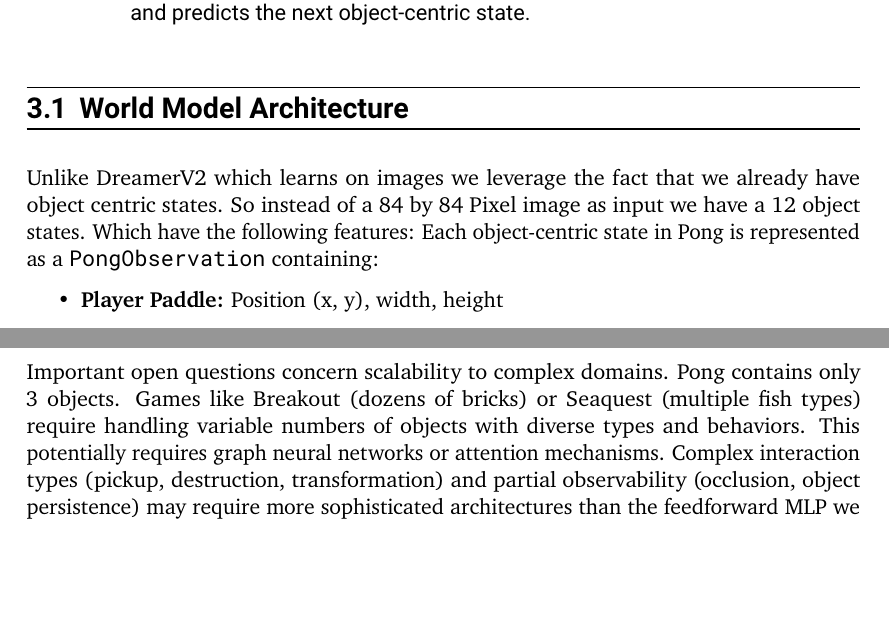
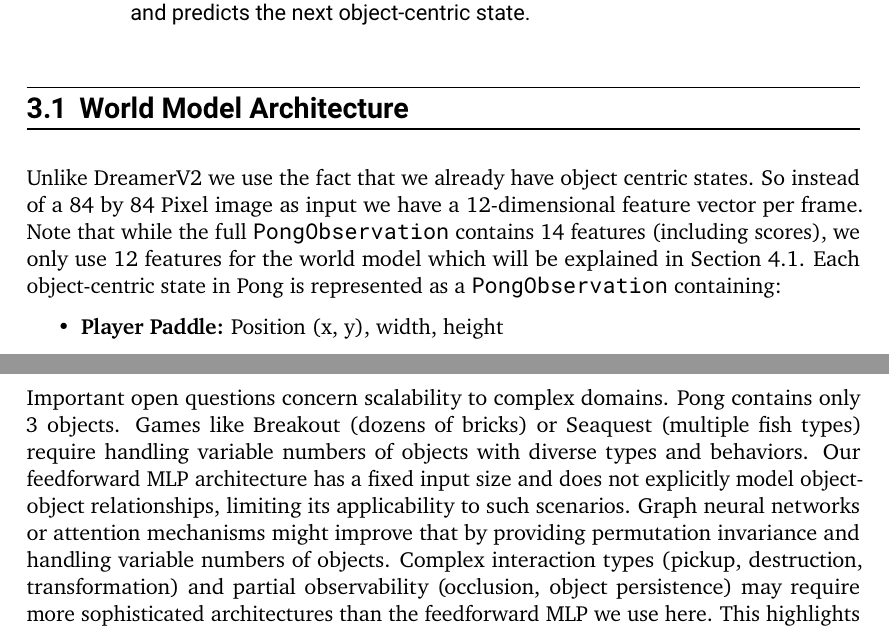
Before and after one commit to fhilprec/Object-Centric-World-Model-Reinforcement-Learning, a LaTeX thesis (MBRL/LaTeX/doc/latex/tuda-ci/example/DEMO-TUDaThesis.tex): two parts of pages 20 and 42 of 48, joined at a grey line, cut so that both start at the same text, the shorter picture padded with empty space. Compiled offline with pdfLaTeX.

Commit message:
text excluding figure corrected

```diff
--- a/MBRL/LaTeX/doc/latex/tuda-ci/example/DEMO-TUDaThesis.tex
+++ b/MBRL/LaTeX/doc/latex/tuda-ci/example/DEMO-TUDaThesis.tex
@@ -527,10 +527,13 @@ computation. The following sections describe each component of this architecture
 
 \section{World Model Architecture} \label{sec:world_model_arch}
 
-Unlike DreamerV2 which learns on images we leverage the fact that we already
+Unlike DreamerV2 we use the fact that we already
 have object centric states. So instead of a 84 by 84 Pixel image as input we have
-a 12 object states. Which have the following features: Each object-centric
-state in Pong is represented as a \texttt{PongObservation} containing:
+a 12-dimensional feature vector per frame. Note that while the full
+\texttt{PongObservation} contains 14 features (including scores), we only use
+12 features for the \worldmodel{} which will be explained in Section
+\ref{sec:exp_setup}. Each object-centric state in Pong is represented as a
+\texttt{PongObservation} containing:
 \begin{itemize}
 	\item \textbf{Player Paddle:} Position (x, y), width, height
 	\item \textbf{Enemy Paddle:} Position (x, y), width, height
@@ -1287,11 +1290,14 @@ development cycle.
 Important open questions concern scalability to complex domains. Pong contains
 only 3 objects. Games like Breakout (dozens of bricks) or Seaquest (multiple
 fish types) require handling variable numbers of objects with diverse types and
-behaviors. This potentially requires graph neural networks or attention
-mechanisms. Complex interaction types (pickup, destruction, transformation) and
-partial observability (occlusion, object persistence) may require more
-sophisticated architectures than the feedforward MLP we use here. This
-highlights important directions for future research.
+behaviors. Our feedforward MLP architecture has a fixed input size and does not
+explicitly model object-object relationships, limiting its applicability to such
+scenarios. Graph neural networks or attention mechanisms might improve that by
+providing permutation invariance and handling variable numbers of objects.
+Complex interaction types (pickup, destruction, transformation) and
+partial observability (occlusion, object persistence) may require more sophisticated architectures than the
+feedforward MLP we use here. This highlights important directions for future
+research.
 
 \chapter{Conclusion and Future Work}
 \label{chap:conclusion}
```
Also changed, not shown: writingNotes.md (+1 -0 lines).
